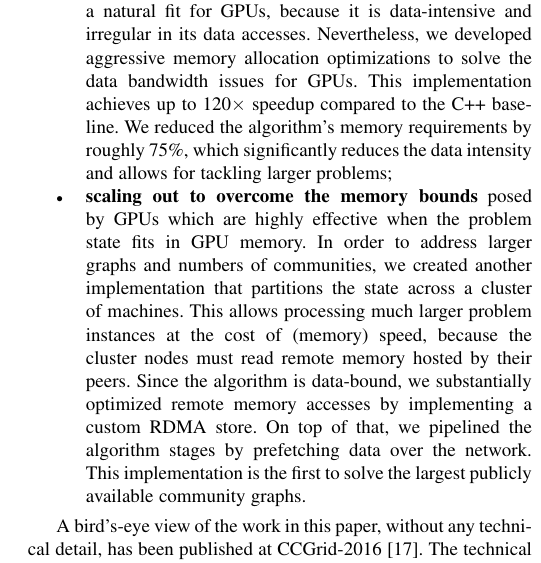
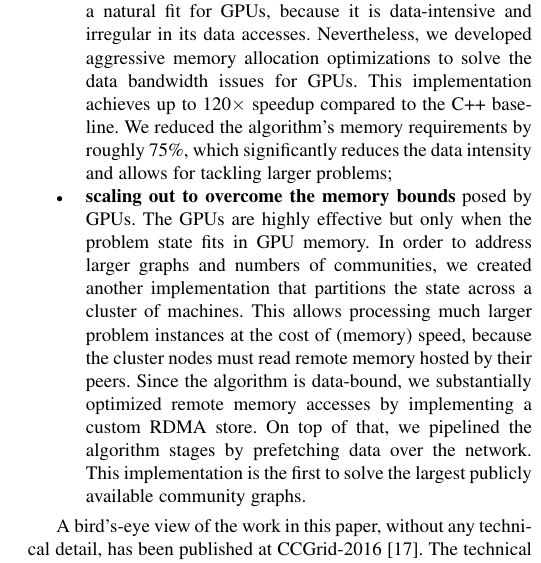
Before and after one commit to rfhh/mcmc-paper, a LaTeX paper (tpds-paper-ieee.tex, which reads 01-intro.tex): part of one column of page 2 of 17, cut so that both start at the same text. Compiled offline with pdfLaTeX; a missing font is replaced by an installed copy or a similar font; a LaTeX package or settings file that is missing is left out.

Commit message:
Wording improved in sentence in intro (Henri)

```diff
--- a/01-intro.tex
+++ b/01-intro.tex
@@ -48,7 +48,7 @@ significantly reduces the data intensity and allows for tackling larger
 problems; % while maintaining all state in memory.
 
 \item \textbf{scaling out to overcome the memory bounds} posed by
-GPUs which are highly effective when the problem state
+GPUs. The GPUs are highly effective but only when the problem state
 fits in GPU memory. In order to address larger graphs and numbers of communities,
 we created another implementation
 that partitions the state across a cluster of machines. This allows processing
```
